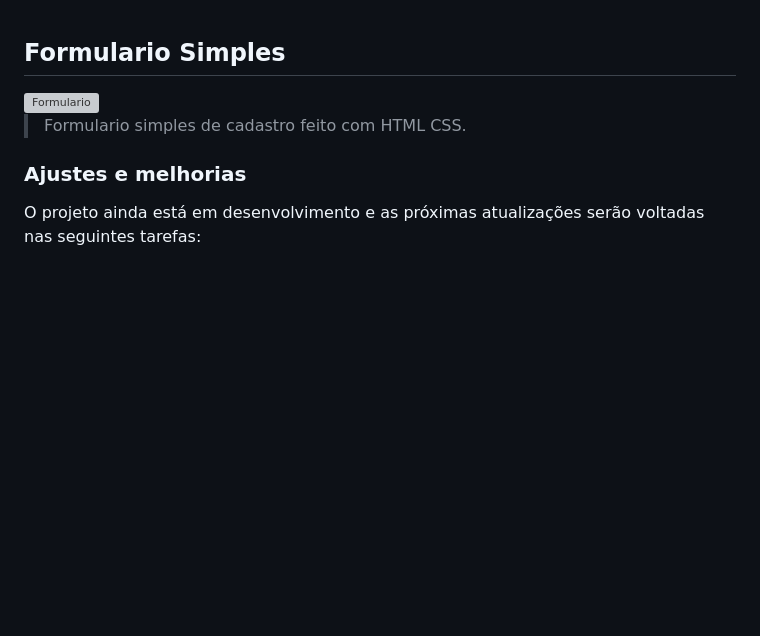
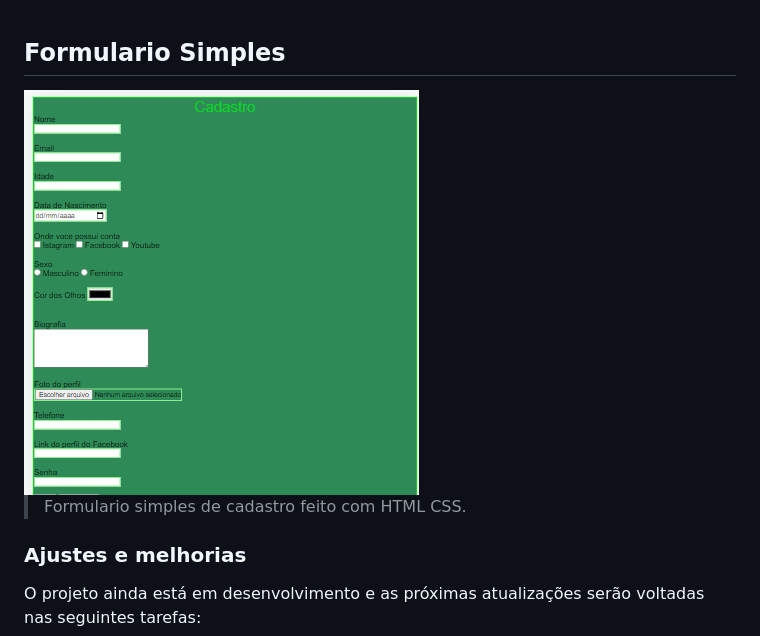
Before and after one commit to gfranca11/registration-form, a Markdown page: README.md, the part around the change. Rendered like a GitHub page; pictures changed too: Capturar.PNG (added); blank space fills up the shorter version; grey boxes are pictures that could not be loaded.

Commit message:
simple 2

```diff
--- a/README.md
+++ b/README.md
@@ -2,7 +2,7 @@
 
 
 
-<img src="css1.png" alt="Formulario">
+<img src="Capturar.PNG" alt="Formulario">
 
 > Formulario simples de cadastro feito com HTML CSS.
 
```
